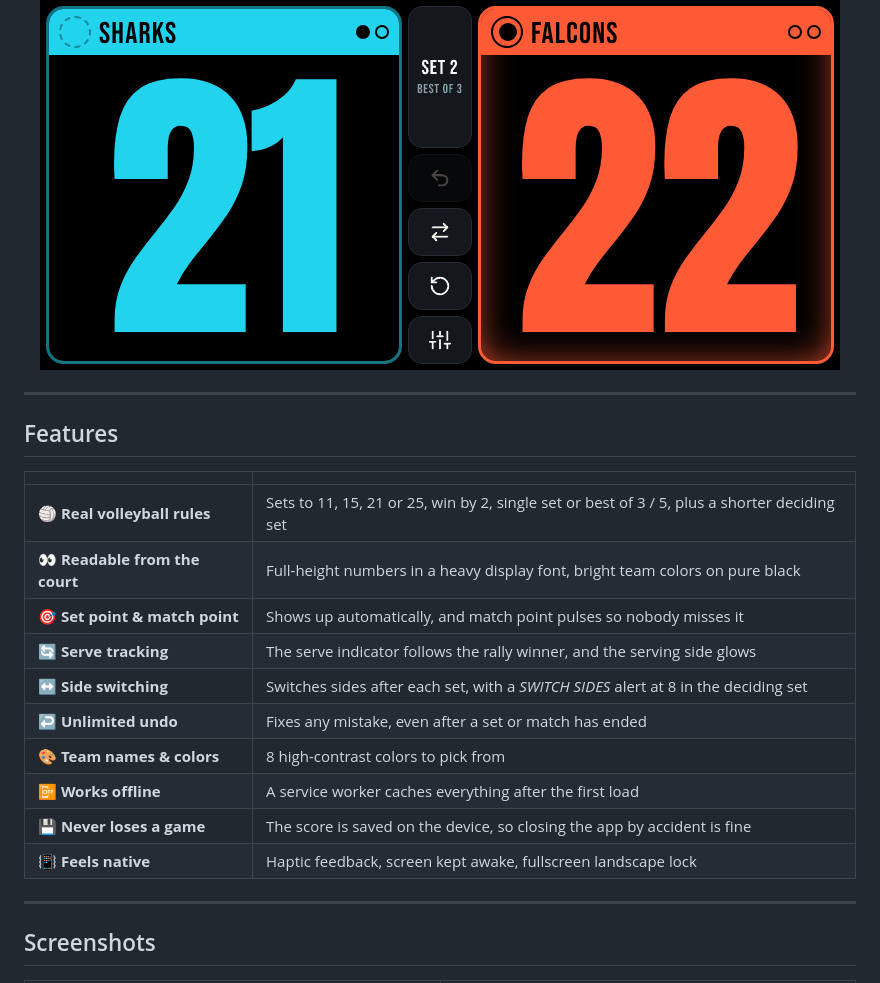
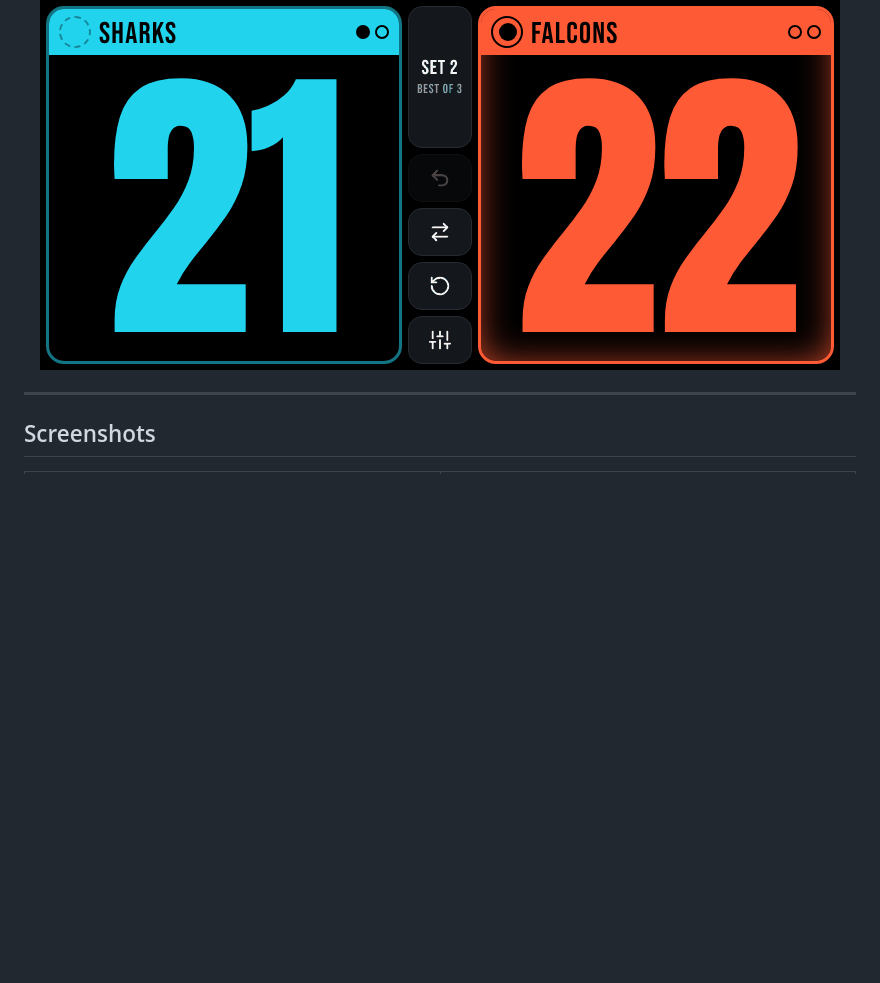
Before and after one commit to alex-gamero/Rally, a Markdown page: README.md, the part around the change. Drawn GitHub-style; blank space fills up the shorter version.

Commit message:
Remove Features section from README
Removed the Features section from the README.

```diff
--- a/README.md
+++ b/README.md
@@ -18,22 +18,6 @@ Tap to score, read it from across the court, and reset to 0–0 without sitting
 ![Demo of Rally](assetsREADME/demo.gif)
 
 </div>
-
----
-
-## Features
-| | |
-|---|---|
-| 🏐 **Real volleyball rules** | Sets to 11, 15, 21 or 25, win by 2, single set or best of 3 / 5, plus a shorter deciding set |
-| 👀 **Readable from the court** | Full-height numbers in a heavy display font, bright team colors on pure black |
-| 🎯 **Set point & match point** | Shows up automatically, and match point pulses so nobody misses it |
-| 🔄 **Serve tracking** | The serve indicator follows the rally winner, and the serving side glows |
-| ↔️ **Side switching** | Switches sides after each set, with a *SWITCH SIDES* alert at 8 in the deciding set |
-| ↩️ **Unlimited undo** | Fixes any mistake, even after a set or match has ended |
-| 🎨 **Team names & colors** | 8 high-contrast colors to pick from |
-| 📴 **Works offline** | A service worker caches everything after the first load |
-| 💾 **Never loses a game** | The score is saved on the device, so closing the app by accident is fine |
-| 📳 **Feels native** | Haptic feedback, screen kept awake, fullscreen landscape lock |
 
 ---
 
```
